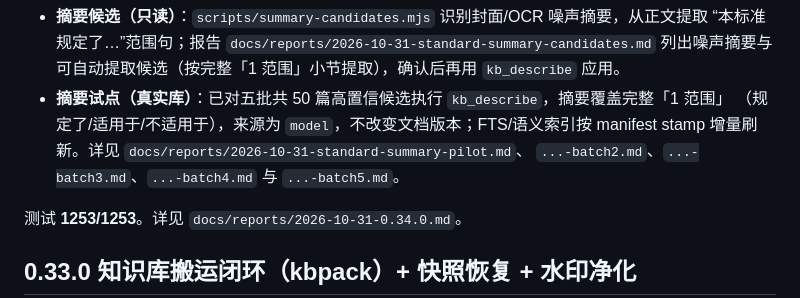
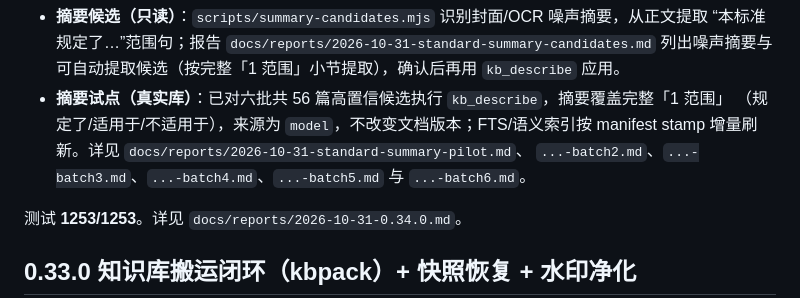
Before and after one commit to 135642-163/dsh-knowledge-base, a Markdown page: README.md, the part around the change. GitHub-like rendering.

```diff
--- a/README.md
+++ b/README.md
@@ -283,10 +283,10 @@ assistant 文本注解槽，替换 `assistant-step` 会 shadow 官方 Markdown
 - **摘要候选（只读）**：`scripts/summary-candidates.mjs` 识别封面/OCR 噪声摘要，从正文提取
   “本标准规定了…”范围句；报告 `docs/reports/2026-10-31-standard-summary-candidates.md`
   列出噪声摘要与可自动提取候选（按完整「1 范围」小节提取），确认后再用 `kb_describe` 应用。
-- **摘要试点（真实库）**：已对五批共 50 篇高置信候选执行 `kb_describe`，摘要覆盖完整「1 范围」
+- **摘要试点（真实库）**：已对六批共 56 篇高置信候选执行 `kb_describe`，摘要覆盖完整「1 范围」
   （规定了/适用于/不适用于），来源为 `model`，不改变文档版本；FTS/语义索引按 manifest stamp
   增量刷新。详见 `docs/reports/2026-10-31-standard-summary-pilot.md`、
-  `...-batch2.md`、`...-batch3.md`、`...-batch4.md` 与 `...-batch5.md`。
+  `...-batch2.md`、`...-batch3.md`、`...-batch4.md`、`...-batch5.md` 与 `...-batch6.md`。
 
 测试 **1253/1253**。详见 `docs/reports/2026-10-31-0.34.0.md`。
 
```
Also changed, not shown: docs/reports/2026-10-31-standard-summary-batch6.md (added, +21 -0 lines), docs/reports/2026-10-31-standard-summary-candidates.md (+2 -8 lines).
